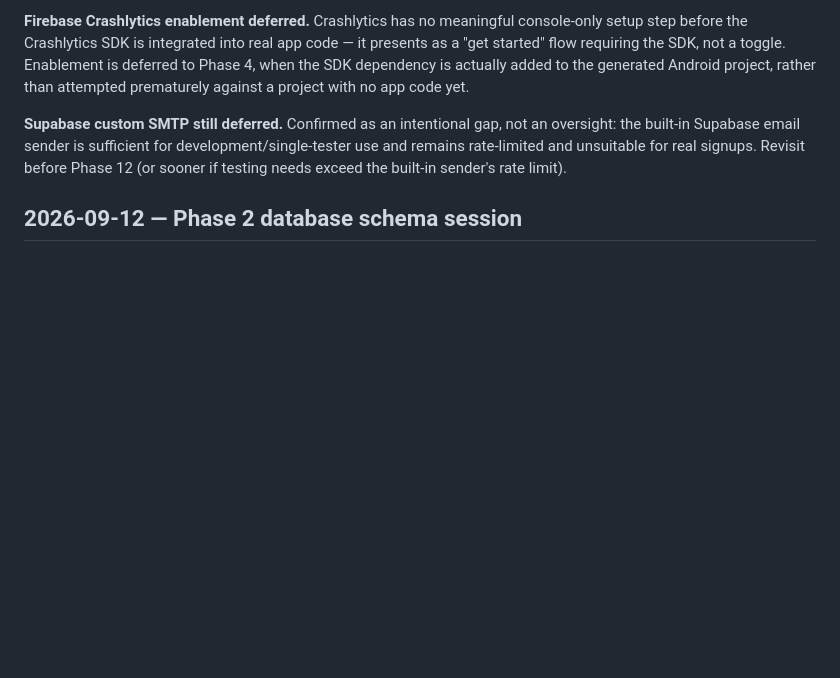
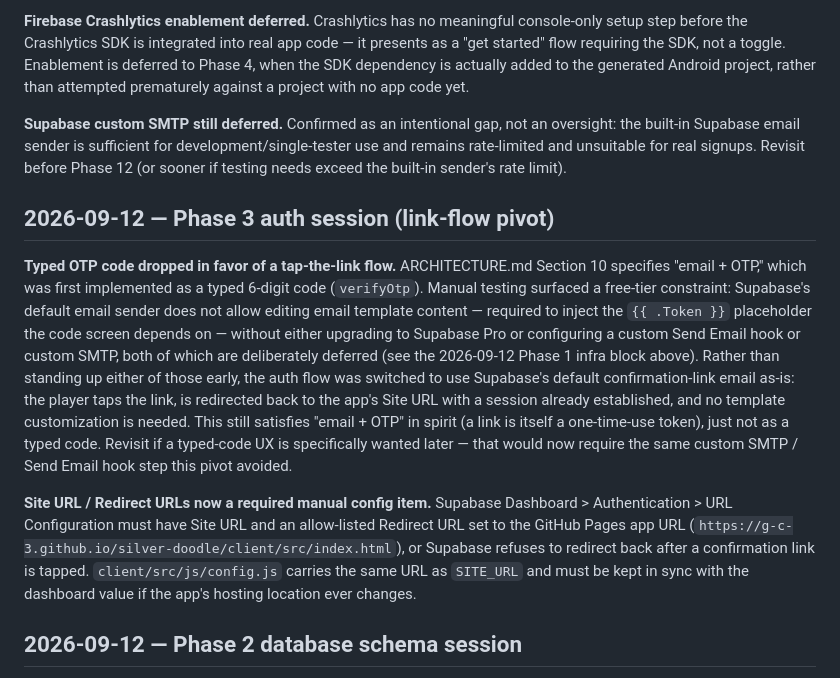
Before and after one commit to g-c-3/silver-doodle, a Markdown page: docs/DECISIONS.md, the part around the change. GitHub-like rendering; blank space fills up the shorter version.

```diff
--- a/docs/DECISIONS.md
+++ b/docs/DECISIONS.md
@@ -62,6 +62,12 @@ ADR-style log, most recent at bottom of each dated block. Written in impersonal
 
 **Supabase custom SMTP still deferred.** Confirmed as an intentional gap, not an oversight: the built-in Supabase email sender is sufficient for development/single-tester use and remains rate-limited and unsuitable for real signups. Revisit before Phase 12 (or sooner if testing needs exceed the built-in sender's rate limit).
 
+## 2026-09-12 — Phase 3 auth session (link-flow pivot)
+
+**Typed OTP code dropped in favor of a tap-the-link flow.** ARCHITECTURE.md Section 10 specifies "email + OTP," which was first implemented as a typed 6-digit code (`verifyOtp`). Manual testing surfaced a free-tier constraint: Supabase's default email sender does not allow editing email template content — required to inject the `{{ .Token }}` placeholder the code screen depends on — without either upgrading to Supabase Pro or configuring a custom Send Email hook or custom SMTP, both of which are deliberately deferred (see the 2026-09-12 Phase 1 infra block above). Rather than standing up either of those early, the auth flow was switched to use Supabase's default confirmation-link email as-is: the player taps the link, is redirected back to the app's Site URL with a session already established, and no template customization is needed. This still satisfies "email + OTP" in spirit (a link is itself a one-time-use token), just not as a typed code. Revisit if a typed-code UX is specifically wanted later — that would now require the same custom SMTP / Send Email hook step this pivot avoided.
+
+**Site URL / Redirect URLs now a required manual config item.** Supabase Dashboard > Authentication > URL Configuration must have Site URL and an allow-listed Redirect URL set to the GitHub Pages app URL (`https://g-c-3.github.io/silver-doodle/client/src/index.html`), or Supabase refuses to redirect back after a confirmation link is tapped. `client/src/js/config.js` carries the same URL as `SITE_URL` and must be kept in sync with the dashboard value if the app's hosting location ever changes.
+
 ## 2026-09-12 — Phase 2 database schema session
 
 **`daily_game_definitions` split into two tables.** ARCHITECTURE.md Section 6's indicative column list (`date, slot_index, board_pattern, theme_id, move_target`) conflated two different granularities — "12 rows/day, one per game definition" versus per-slot columns that only make sense at 26-rows-per-definition granularity. Resolved as two tables: `daily_game_definitions` (12 rows/day, one per game index 0–11) and `daily_game_definition_slots` (26 child rows per definition, one per slot A–Z, holding `theme_id` and `board_pattern`). `move_target` was dropped from stored data entirely — it's a fixed function of `slot_index` per Section 3.1's table and is kept as a shared constant in client and Edge Function code, not duplicated as per-row data.
```
Also changed, not shown: docs/ARCHITECTURE.md (+1 -1 lines), docs/SESSIONS.md (+14 -0 lines).
